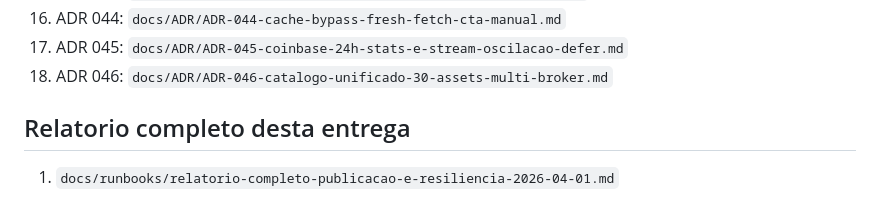
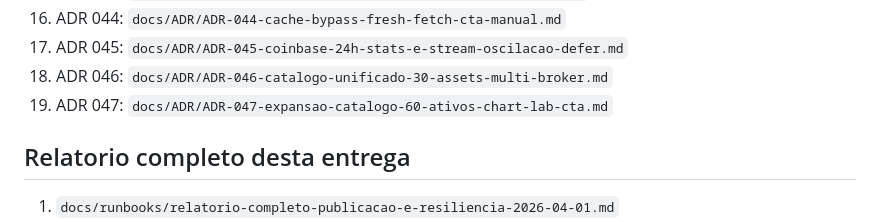
Before and after one commit to ArthurFritz8/BotFinanceiro, a Markdown page: README.md, the part around the change. Rendered like a GitHub page.

Commit message:
docs(adr): ADR-047 60-asset catalog expansion and chart-lab cta clarification

```diff
--- a/README.md
+++ b/README.md
@@ -102,6 +102,7 @@ Politica de retencao:
 16. ADR 044: `docs/ADR/ADR-044-cache-bypass-fresh-fetch-cta-manual.md`
 17. ADR 045: `docs/ADR/ADR-045-coinbase-24h-stats-e-stream-oscilacao-defer.md`
 18. ADR 046: `docs/ADR/ADR-046-catalogo-unificado-30-assets-multi-broker.md`
+19. ADR 047: `docs/ADR/ADR-047-expansao-catalogo-60-ativos-chart-lab-cta.md`
 
 ## Relatorio completo desta entrega
 
```
Also changed, not shown: docs/ADR/ADR-047-expansao-catalogo-60-ativos-chart-lab-cta.md (added, +60 -0 lines).
